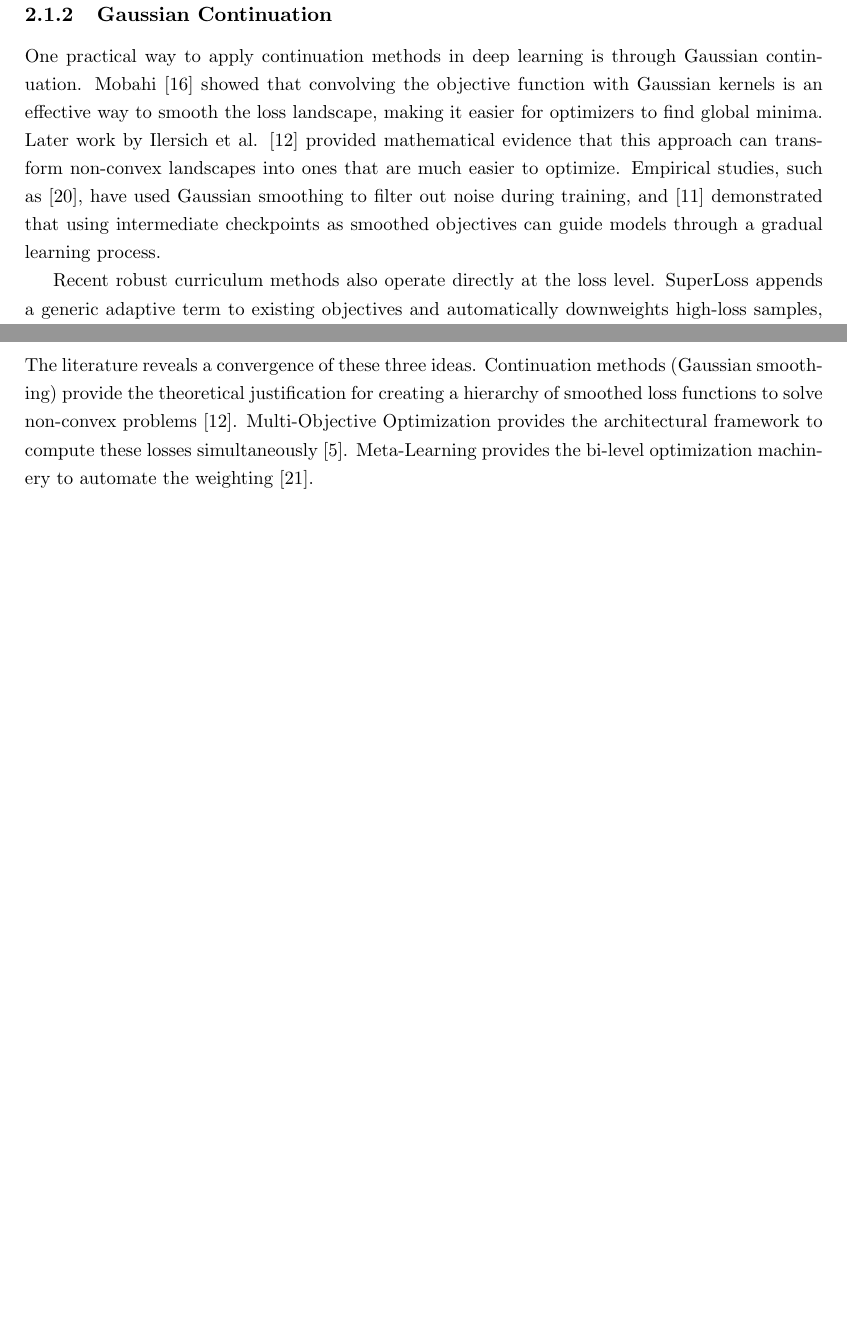
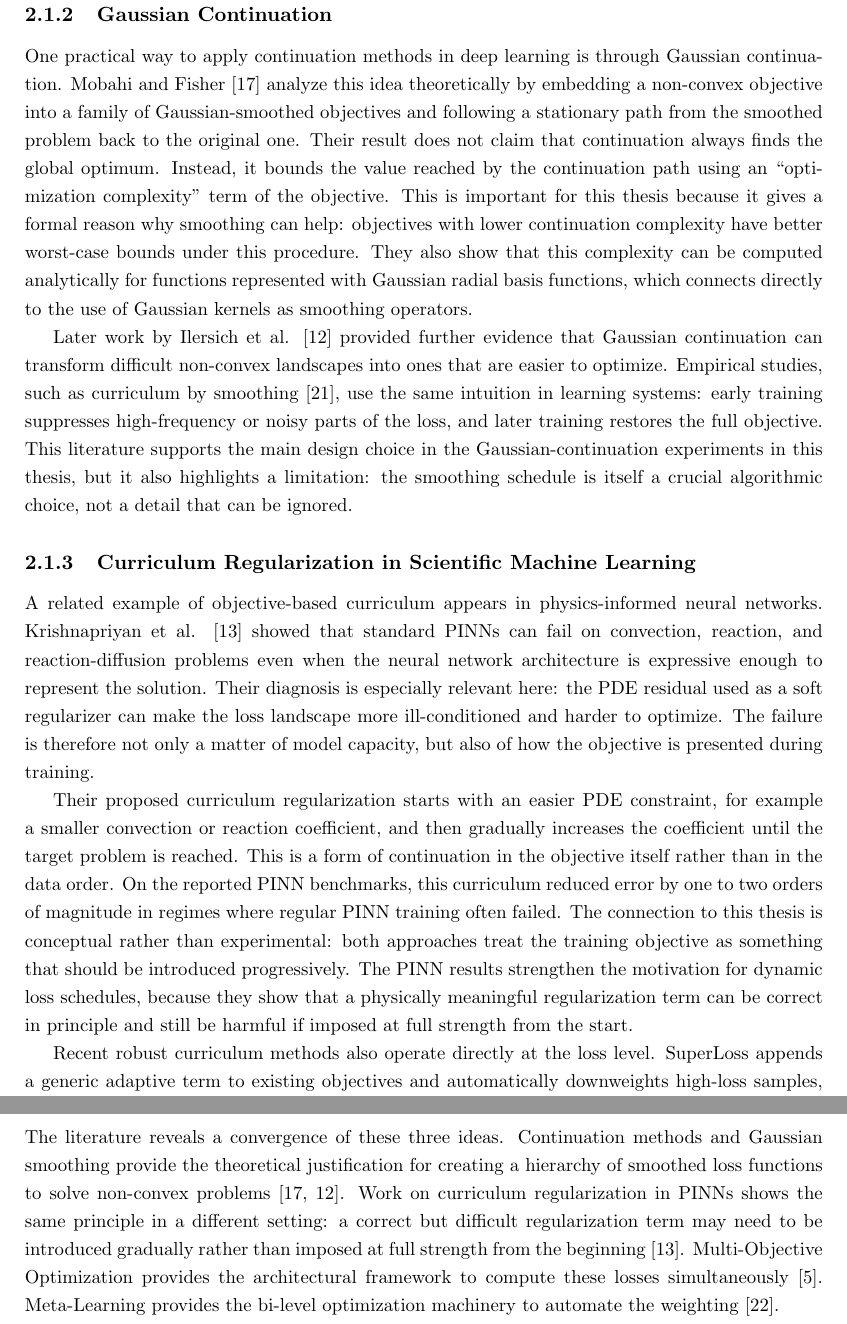
Before and after one commit to BbqGamer/ma, a LaTeX thesis (thesis/main.tex): two parts of pages 7 and 10 of 62 before the commit and two parts of pages 7 and 10 of 63 after it, joined at a grey line, cut so that both start at the same text, the shorter picture padded with empty space. Compiled offline with pdfLaTeX.

Commit message:
docs(thesis): expand continuation related work

```diff
--- a/thesis/main.tex
+++ b/thesis/main.tex
@@ -151,16 +151,50 @@ tackle more complex aspects of the problem.
 
 \subsection{Gaussian Continuation}
 One practical way to apply continuation methods in deep learning is through
-Gaussian continuation. Mobahi \cite{mobahi2015theoretical} showed that
-convolving the objective function with Gaussian kernels is an effective way to
-smooth the loss landscape, making it easier for optimizers to find global
-minima. Later work by Ilersich et al. \cite{ilersich2025deep} provided
-mathematical evidence that this approach can transform non-convex landscapes
-into ones that are much easier to optimize. Empirical studies, such as
-\cite{sinha2020curriculum}, have used Gaussian smoothing to filter out noise
-during training, and \cite{gupta2025efficient} demonstrated that using
-intermediate checkpoints as smoothed objectives can guide models through a
-gradual learning process.
+Gaussian continuation. Mobahi and Fisher \cite{mobahi2015theoretical} analyze
+this idea theoretically by embedding a non-convex objective into a family of
+Gaussian-smoothed objectives and following a stationary path from the smoothed
+problem back to the original one. Their result does not claim that continuation
+always finds the global optimum. Instead, it bounds the value reached by the
+continuation path using an ``optimization complexity'' term of the objective.
+This is important for this thesis because it gives a formal reason why smoothing
+can help: objectives with lower continuation complexity have better worst-case
+bounds under this procedure. They also show that this complexity can be computed
+analytically for functions represented with Gaussian radial basis functions,
+which connects directly to the use of Gaussian kernels as smoothing operators.
+
+Later work by Ilersich et al. \cite{ilersich2025deep} provided further evidence
+that Gaussian continuation can transform difficult non-convex landscapes into
+ones that are easier to optimize. Empirical studies, such as curriculum by
+smoothing \cite{sinha2020curriculum}, use the same intuition in learning
+systems: early training suppresses high-frequency or noisy parts of the loss,
+and later training restores the full objective. This literature supports the
+main design choice in the Gaussian-continuation experiments in this thesis, but
+it also highlights a limitation: the smoothing schedule is itself a crucial
+algorithmic choice, not a detail that can be ignored.
+
+\subsection{Curriculum Regularization in Scientific Machine Learning}
+A related example of objective-based curriculum appears in physics-informed
+neural networks. Krishnapriyan et al. \cite{krishnapriyan2021characterizing}
+showed that standard PINNs can fail on convection, reaction, and
+reaction-diffusion problems even when the neural network architecture is
+expressive enough to represent the solution. Their diagnosis is especially
+relevant here: the PDE residual used as a soft regularizer can make the loss
+landscape more ill-conditioned and harder to optimize. The failure is therefore
+not only a matter of model capacity, but also of how the objective is presented
+during training.
+
+Their proposed curriculum regularization starts with an easier PDE constraint,
+for example a smaller convection or reaction coefficient, and then gradually
+increases the coefficient until the target problem is reached. This is a form of
+continuation in the objective itself rather than in the data order. On the
+reported PINN benchmarks, this curriculum reduced error by one to two orders of
+magnitude in regimes where regular PINN training often failed. The connection to
+this thesis is conceptual rather than experimental: both approaches treat the
+training objective as something that should be introduced progressively. The PINN
+results strengthen the motivation for dynamic loss schedules, because they show
+that a physically meaningful regularization term can be correct in principle and
+still be harmful if imposed at full strength from the start.
 
 Recent robust curriculum methods also operate directly at the loss level.
 SuperLoss appends a generic adaptive term to existing objectives and
@@ -328,10 +362,14 @@ We can also visualize the spectrum of the hessian spectrum as they did in the Fi
 \section{Synthesis}
 
 The literature reveals a convergence of these three ideas. Continuation methods
-(Gaussian smoothing) provide the theoretical justification for creating a
+and Gaussian smoothing provide the theoretical justification for creating a
 hierarchy of smoothed loss functions to solve non-convex problems
-\cite{ilersich2025deep}. Multi-Objective Optimization provides the
-architectural framework to compute these losses simultaneously
+\cite{mobahi2015theoretical, ilersich2025deep}. Work on curriculum
+regularization in PINNs shows the same principle in a different setting: a
+correct but difficult regularization term may need to be introduced gradually
+rather than imposed at full strength from the beginning
+\cite{krishnapriyan2021characterizing}. Multi-Objective Optimization provides
+the architectural framework to compute these losses simultaneously
 \cite{chen2024gradient}. Meta-Learning provides the bi-level optimization
 machinery to automate the weighting \cite{son2024meta}.
 
```
Also changed, not shown: thesis/bibliografia.bib (+13 -5 lines).
